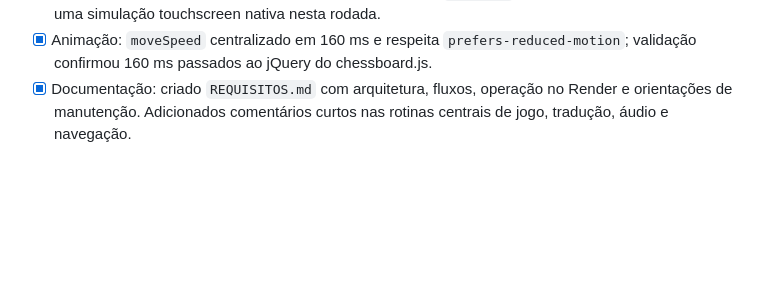
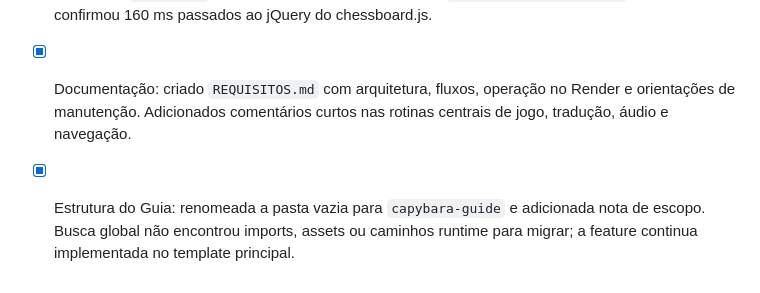
Before and after one commit to Camargonten/capybarachess, a Markdown page: PROGRESSO.md, the part around the change. Rendered like a GitHub page; blank space fills up the shorter version.

```diff
--- a/PROGRESSO.md
+++ b/PROGRESSO.md
@@ -38,3 +38,4 @@
 - [x] Tabuleiro: interação de clique por origem/destino validada com `e2e4`. O suporte por toque existente foi preservado; o navegador de teste não permite habilitar `hasTouch`, então não foi possível fazer uma simulação touchscreen nativa nesta rodada.
 - [x] Animação: `moveSpeed` centralizado em 160 ms e respeita `prefers-reduced-motion`; validação confirmou 160 ms passados ao jQuery do chessboard.js.
 - [x] Documentação: criado `REQUISITOS.md` com arquitetura, fluxos, operação no Render e orientações de manutenção. Adicionados comentários curtos nas rotinas centrais de jogo, tradução, áudio e navegação.
+- [x] Estrutura do Guia: renomeada a pasta vazia para `capybara-guide` e adicionada nota de escopo. Busca global não encontrou imports, assets ou caminhos runtime para migrar; a feature continua implementada no template principal.
```
Also changed, not shown: capybara-guide/README.md (added, +5 -0 lines).
